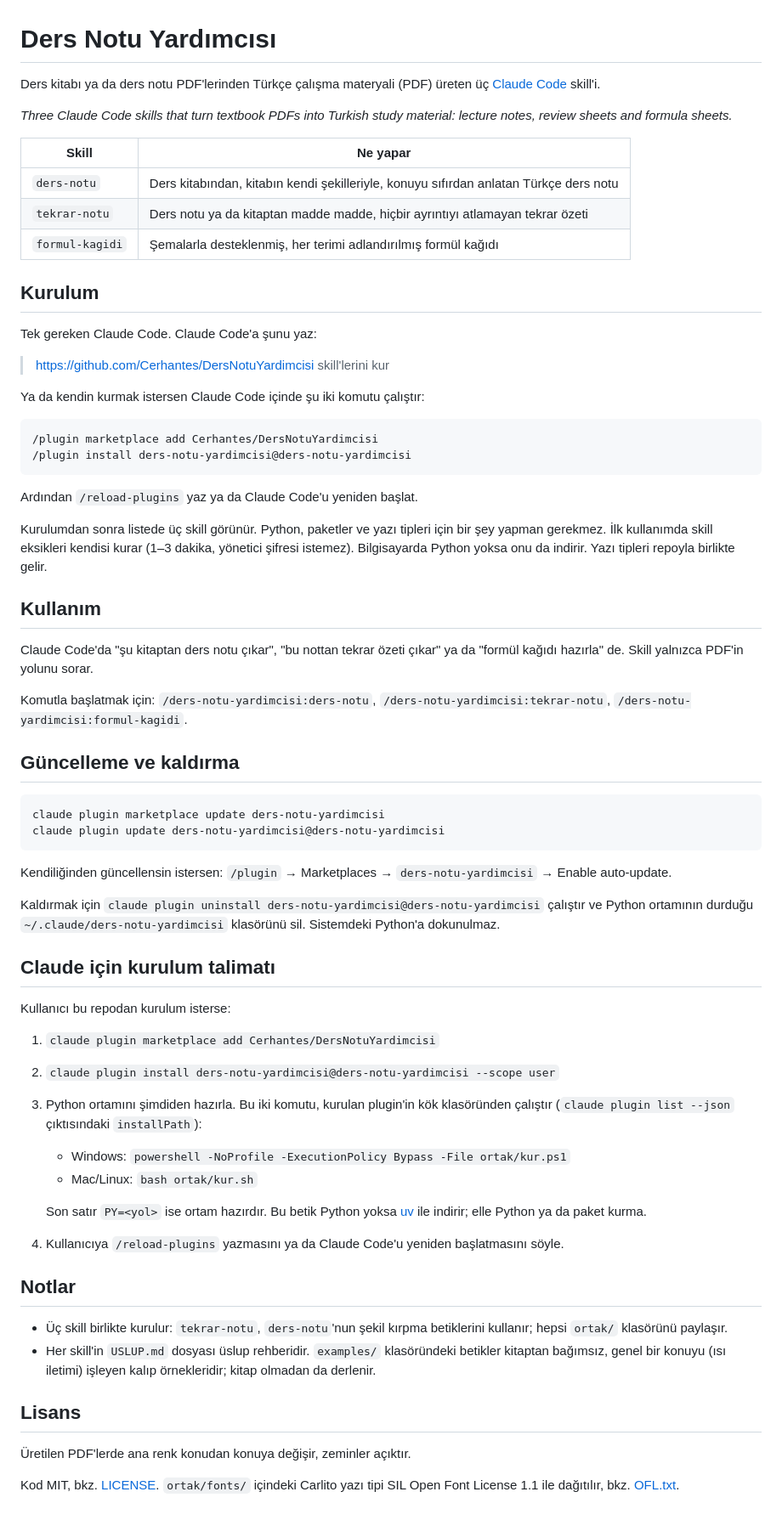
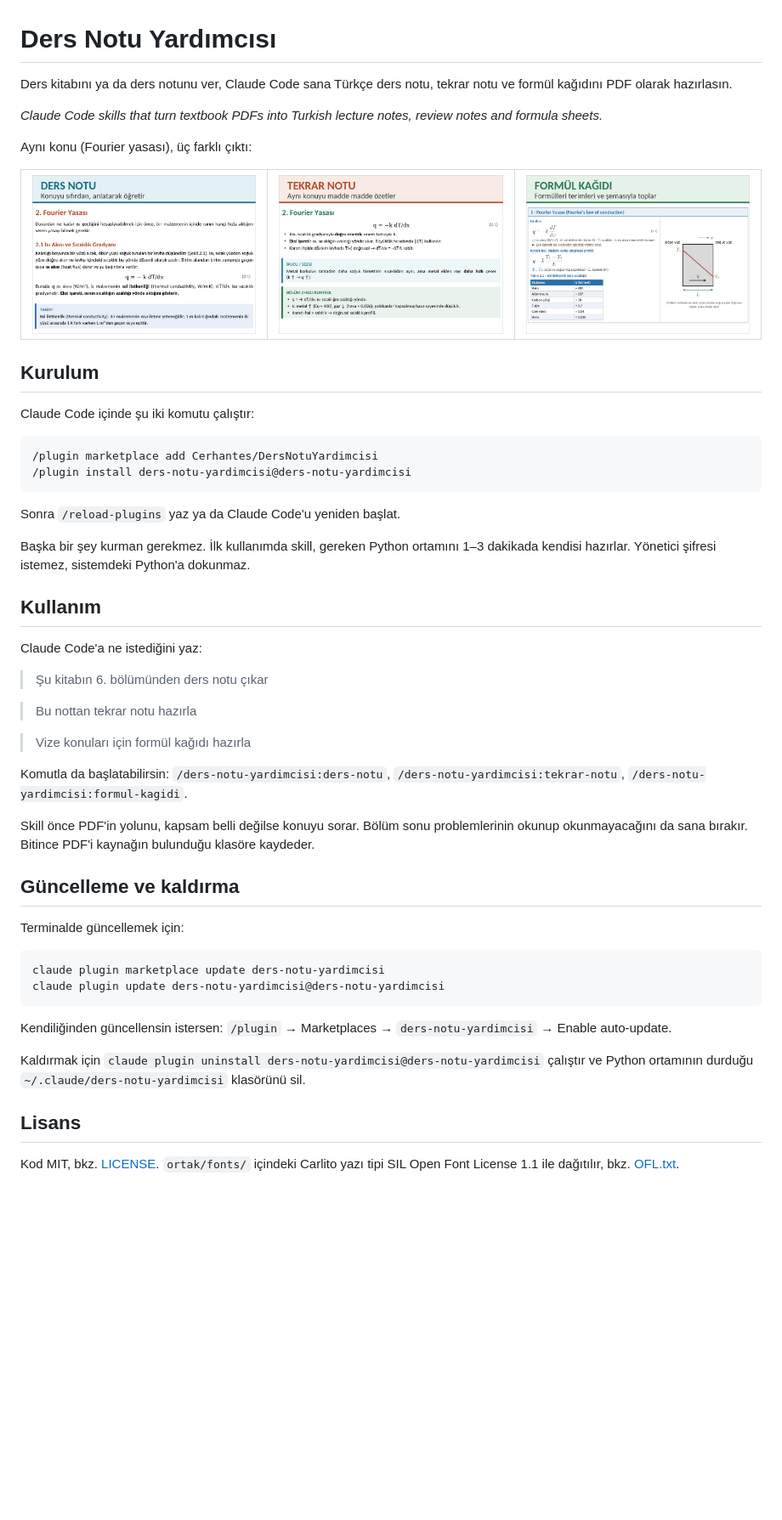
Before and after one commit to Cerhantes/DersNotuYardimcisi, a Markdown page: README.md, the part around the change. Shown at 85% size. Rendered like a GitHub page; pictures changed too: docs/ornek-ders-notu.png (added), docs/ornek-formul-kagidi.png (added), docs/ornek-tekrar-notu.png (added); blank space fills up the shorter version.

Commit message:
README: yeniden tasarım, tek kurulum, örnek görseller
Uc kurulum anlatimi teke indi. Ayni konuyu gosteren uc ornek
gorsel eklendi; skill'in sordugu sorular guncellendi.

Co-Authored-By: Claude Opus 5.5 <noreply@anthropic.com>
Claude-Session: https://claude.ai/code/session_01NT86TEwfVdKjVJcSdafh79

````diff
--- a/README.md
+++ b/README.md
@@ -1,39 +1,49 @@
 # Ders Notu Yardımcısı
 
-Ders kitabı ya da ders notu PDF'lerinden Türkçe çalışma materyali (PDF) üreten üç [Claude Code](https://claude.com/claude-code) skill'i.
+Ders kitabını ya da ders notunu ver, Claude Code sana Türkçe ders notu, tekrar notu ve formül kağıdını PDF olarak hazırlasın.
 
-*Three Claude Code skills that turn textbook PDFs into Turkish study material: lecture notes, review sheets and formula sheets.*
+*Claude Code skills that turn textbook PDFs into Turkish lecture notes, review notes and formula sheets.*
 
-| Skill | Ne yapar |
-|---|---|
-| `ders-notu` | Ders kitabından, kitabın kendi şekilleriyle, konuyu sıfırdan anlatan Türkçe ders notu |
-| `tekrar-notu` | Ders notu ya da kitaptan madde madde, hiçbir ayrıntıyı atlamayan tekrar özeti |
-| `formul-kagidi` | Şemalarla desteklenmiş, her terimi adlandırılmış formül kağıdı |
+Aynı konu (Fourier yasası), üç farklı çıktı:
+
+<table>
+<tr>
+<td width="33%" valign="top"><img src="docs/ornek-ders-notu.png" alt="Ders notu örneği"></td>
+<td width="33%" valign="top"><img src="docs/ornek-tekrar-notu.png" alt="Tekrar notu örneği"></td>
+<td width="33%" valign="top"><img src="docs/ornek-formul-kagidi.png" alt="Formül kağıdı örneği"></td>
+</tr>
+</table>
 
 ## Kurulum
 
-Tek gereken Claude Code. Claude Code'a şunu yaz:
-
-> https://github.com/Cerhantes/DersNotuYardimcisi skill'lerini kur
-
-Ya da kendin kurmak istersen Claude Code içinde şu iki komutu çalıştır:
+Claude Code içinde şu iki komutu çalıştır:
 
 ```
 /plugin marketplace add Cerhantes/DersNotuYardimcisi
 /plugin install ders-notu-yardimcisi@ders-notu-yardimcisi
 ```
 
-Ardından `/reload-plugins` yaz ya da Claude Code'u yeniden başlat.
+Sonra `/reload-plugins` yaz ya da Claude Code'u yeniden başlat.
 
-Kurulumdan sonra listede üç skill görünür. Python, paketler ve yazı tipleri için bir şey yapman gerekmez. İlk kullanımda skill eksikleri kendisi kurar (1–3 dakika, yönetici şifresi istemez). Bilgisayarda Python yoksa onu da indirir. Yazı tipleri repoyla birlikte gelir.
+Başka bir şey kurman gerekmez. İlk kullanımda skill, gereken Python ortamını 1–3 dakikada kendisi hazırlar. Yönetici şifresi istemez, sistemdeki Python'a dokunmaz.
 
 ## Kullanım
 
-Claude Code'da "şu kitaptan ders notu çıkar", "bu nottan tekrar özeti çıkar" ya da "formül kağıdı hazırla" de. Skill yalnızca PDF'in yolunu sorar.
+Claude Code'a ne istediğini yaz:
 
-Komutla başlatmak için: `/ders-notu-yardimcisi:ders-notu`, `/ders-notu-yardimcisi:tekrar-notu`, `/ders-notu-yardimcisi:formul-kagidi`.
+> Şu kitabın 6. bölümünden ders notu çıkar
+
+> Bu nottan tekrar notu hazırla
+
+> Vize konuları için formül kağıdı hazırla
+
+Komutla da başlatabilirsin: `/ders-notu-yardimcisi:ders-notu`, `/ders-notu-yardimcisi:tekrar-notu`, `/ders-notu-yardimcisi:formul-kagidi`.
+
+Skill önce PDF'in yolunu, kapsam belli değilse konuyu sorar. Bölüm sonu problemlerinin okunup okunmayacağını da sana bırakır. Bitince PDF'i kaynağın bulunduğu klasöre kaydeder.
 
 ## Güncelleme ve kaldırma
+
+Terminalde güncellemek için:
 
 ```
 claude plugin marketplace update ders-notu-yardimcisi
@@ -42,28 +52,8 @@ claude plugin update ders-notu-yardimcisi@ders-notu-yardimcisi
 
 Kendiliğinden güncellensin istersen: `/plugin` → Marketplaces → `ders-notu-yardimcisi` → Enable auto-update.
 
-Kaldırmak için `claude plugin uninstall ders-notu-yardimcisi@ders-notu-yardimcisi` çalıştır ve Python ortamının durduğu `~/.claude/ders-notu-yardimcisi` klasörünü sil. Sistemdeki Python'a dokunulmaz.
-
-## Claude için kurulum talimatı
-
-Kullanıcı bu repodan kurulum isterse:
-
-1. `claude plugin marketplace add Cerhantes/DersNotuYardimcisi`
-2. `claude plugin install ders-notu-yardimcisi@ders-notu-yardimcisi --scope user`
-3. Python ortamını şimdiden hazırla. Bu iki komutu, kurulan plugin'in kök klasöründen çalıştır (`claude plugin list --json` çıktısındaki `installPath`):
-   - Windows: `powershell -NoProfile -ExecutionPolicy Bypass -File ortak/kur.ps1`
-   - Mac/Linux: `bash ortak/kur.sh`
-
-   Son satır `PY=<yol>` ise ortam hazırdır. Bu betik Python yoksa [uv](https://docs.astral.sh/uv/) ile indirir; elle Python ya da paket kurma.
-4. Kullanıcıya `/reload-plugins` yazmasını ya da Claude Code'u yeniden başlatmasını söyle.
-
-## Notlar
-
-- Üç skill birlikte kurulur: `tekrar-notu`, `ders-notu`'nun şekil kırpma betiklerini kullanır; hepsi `ortak/` klasörünü paylaşır.
-- Her skill'in `USLUP.md` dosyası üslup rehberidir. `examples/` klasöründeki betikler kitaptan bağımsız, genel bir konuyu (ısı iletimi) işleyen kalıp örnekleridir; kitap olmadan da derlenir.
+Kaldırmak için `claude plugin uninstall ders-notu-yardimcisi@ders-notu-yardimcisi` çalıştır ve Python ortamının durduğu `~/.claude/ders-notu-yardimcisi` klasörünü sil.
 
 ## Lisans
 
-Üretilen PDF'lerde ana renk konudan konuya değişir, zeminler açıktır.
-
 Kod MIT, bkz. [LICENSE](LICENSE). `ortak/fonts/` içindeki Carlito yazı tipi SIL Open Font License 1.1 ile dağıtılır, bkz. [OFL.txt](ortak/fonts/OFL.txt).
````
